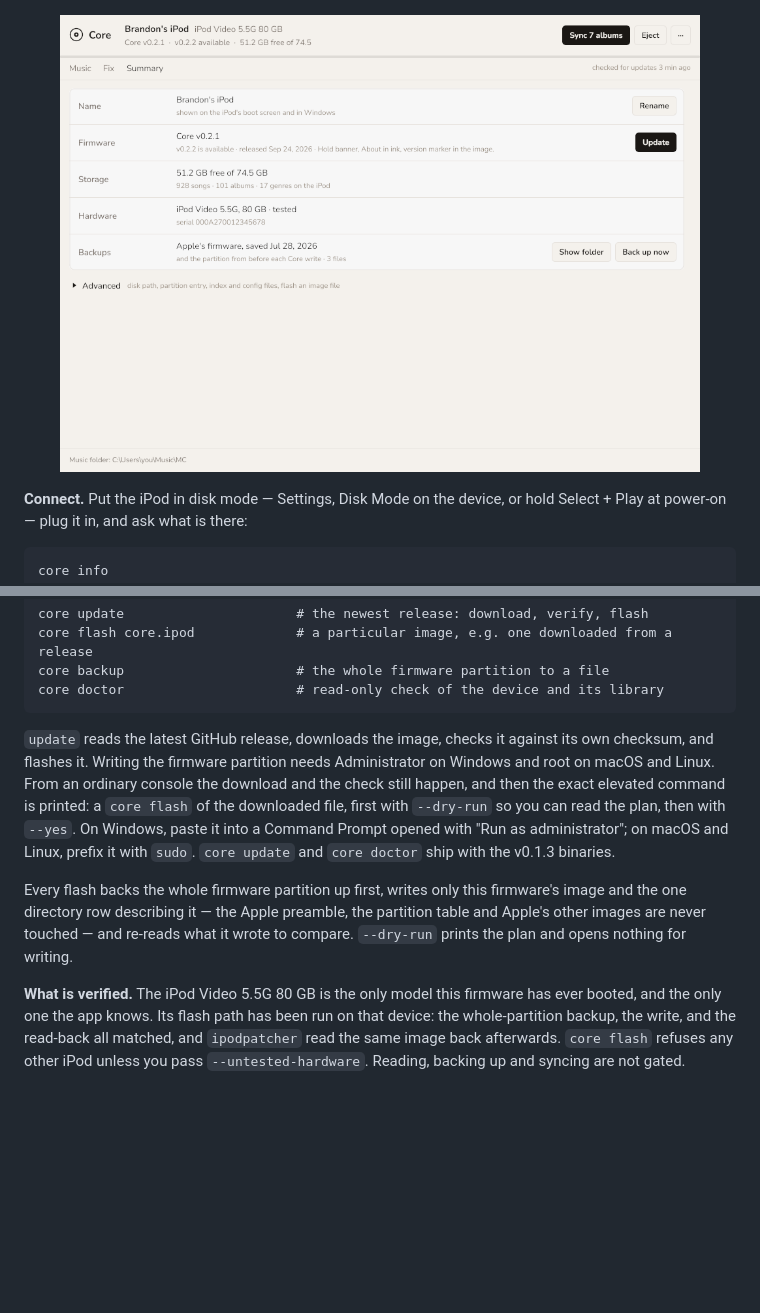
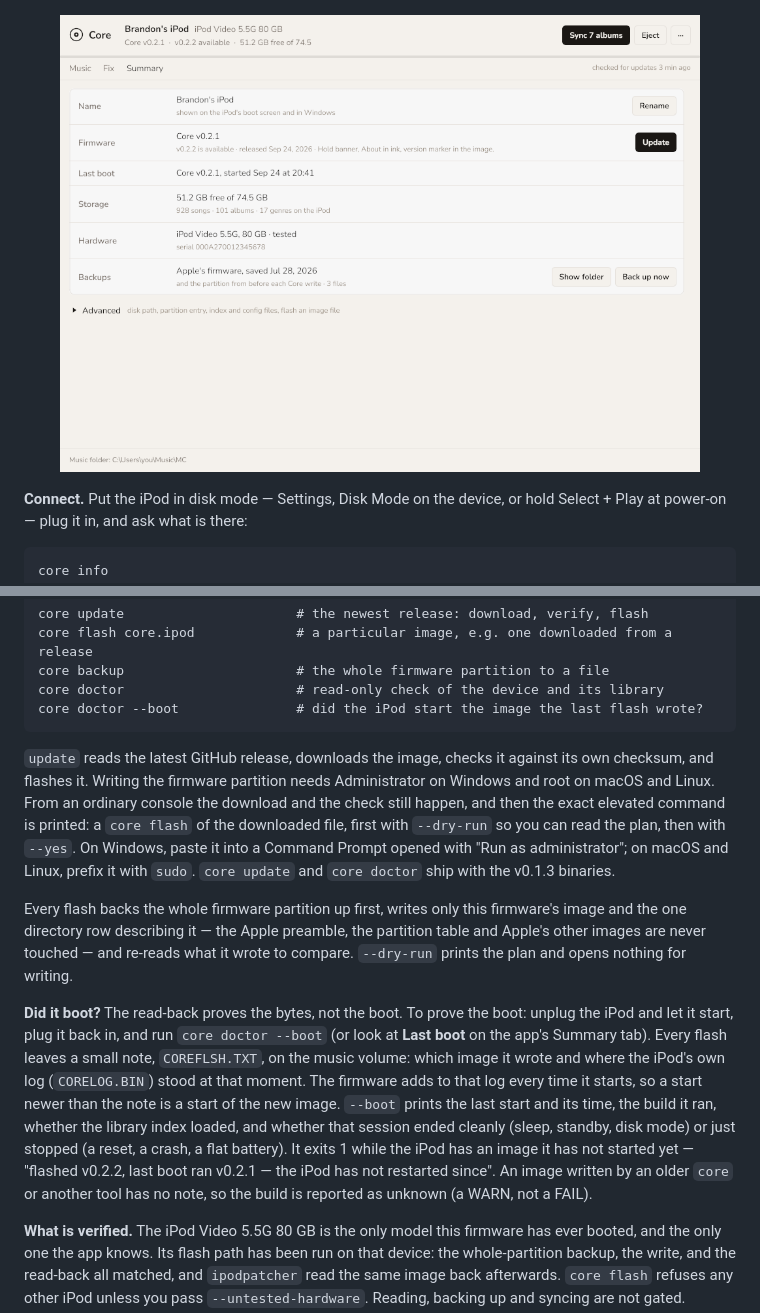
Before and after one commit to BrandonDedolph/core-desktop-app, a Markdown page: docs/GUIDE.md, 2 parts joined by grey strips. Rendered like a GitHub page; pictures changed too: docs/screens/core_app_ipod.png; blank space fills up the shorter version.

````diff
--- a/docs/GUIDE.md
+++ b/docs/GUIDE.md
@@ -154,6 +154,7 @@ core update                      # the newest release: download, verify, flash
 core flash core.ipod             # a particular image, e.g. one downloaded from a release
 core backup                      # the whole firmware partition to a file
 core doctor                      # read-only check of the device and its library
+core doctor --boot               # did the iPod start the image the last flash wrote?
 ```
 
 `update` reads the latest GitHub release, downloads the image, checks it against its own checksum,
@@ -168,6 +169,17 @@ Every flash backs the whole firmware partition up first, writes only this firmwa
 one directory row describing it — the Apple preamble, the partition table and Apple's other images
 are never touched — and re-reads what it wrote to compare. `--dry-run` prints the plan and opens
 nothing for writing.
+
+**Did it boot?** The read-back proves the bytes, not the boot. To prove the boot: unplug the iPod
+and let it start, plug it back in, and run `core doctor --boot` (or look at **Last boot** on the
+app's Summary tab). Every flash leaves a small note, `COREFLSH.TXT`, on the music volume: which
+image it wrote and where the iPod's own log (`CORELOG.BIN`) stood at that moment. The firmware adds
+to that log every time it starts, so a start newer than the note is a start of the new image.
+`--boot` prints the last start and its time, the build it ran, whether the library index loaded,
+and whether that session ended cleanly (sleep, standby, disk mode) or just stopped (a reset, a
+crash, a flat battery). It exits 1 while the iPod has an image it has not started yet — "flashed
+v0.2.2, last boot ran v0.2.1 — the iPod has not restarted since". An image written by an older
+`core` or another tool has no note, so the build is reported as unknown (a WARN, not a FAIL).
 
 **What is verified.** The iPod Video 5.5G 80 GB is the only model this firmware has ever booted,
 and the only one the app knows. Its flash path has been run on that device: the whole-partition
````
Also changed, not shown: README.md (+1 -1 lines), 6 other files.
